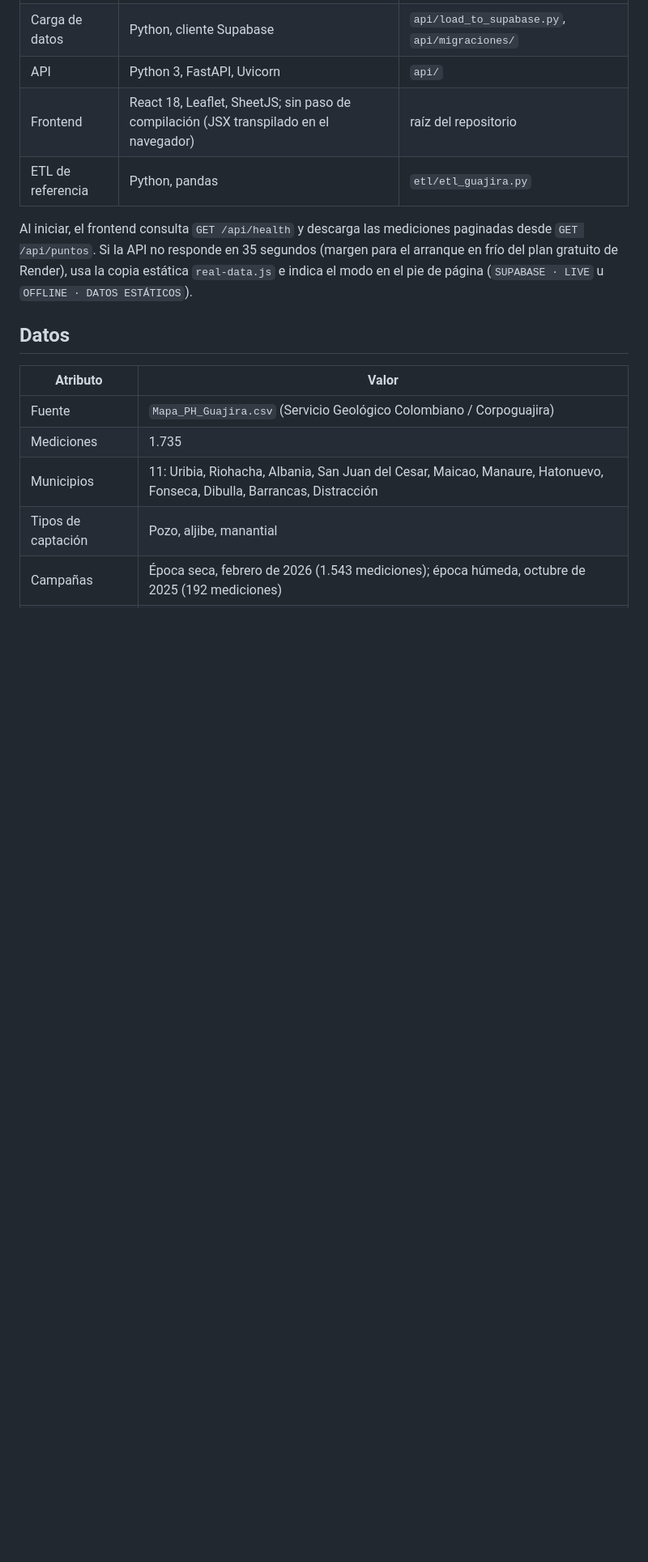
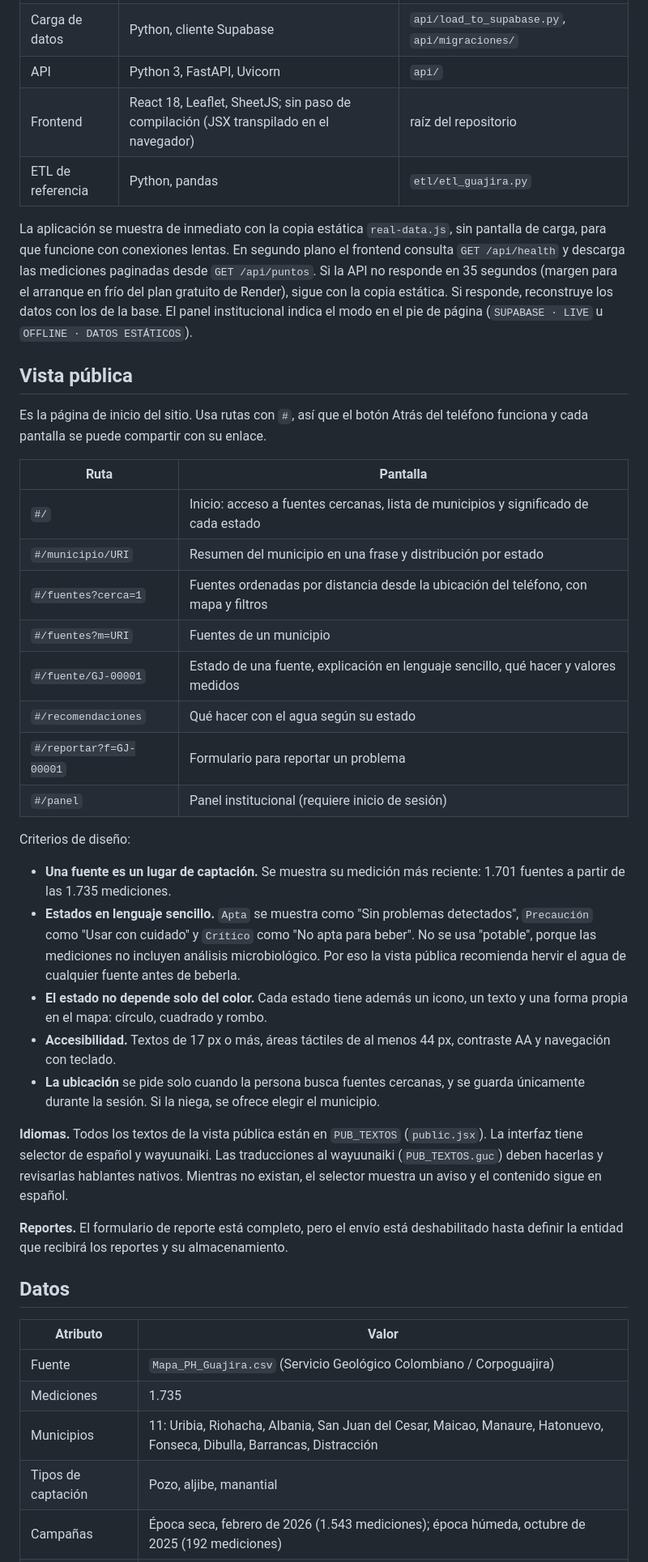
Before and after one commit to bfailach/Guajiragua, a Markdown page: README.md, the part around one of its changes. Shown at 81% size. Drawn GitHub-style; blank space fills up the shorter version.

```diff
--- a/README.md
+++ b/README.md
@@ -48,7 +54,34 @@ Proyecto académico del programa de Ingeniería de Negocios de la Universidad Ma
 | Frontend | React 18, Leaflet, SheetJS; sin paso de compilación (JSX transpilado en el navegador) | raíz del repositorio |
 | ETL de referencia | Python, pandas | `etl/etl_guajira.py` |
 
-Al iniciar, el frontend consulta `GET /api/health` y descarga las mediciones paginadas desde `GET /api/puntos`. Si la API no responde en 35 segundos (margen para el arranque en frío del plan gratuito de Render), usa la copia estática `real-data.js` e indica el modo en el pie de página (`SUPABASE · LIVE` u `OFFLINE · DATOS ESTÁTICOS`).
+La aplicación se muestra de inmediato con la copia estática `real-data.js`, sin pantalla de carga, para que funcione con conexiones lentas. En segundo plano el frontend consulta `GET /api/health` y descarga las mediciones paginadas desde `GET /api/puntos`. Si la API no responde en 35 segundos (margen para el arranque en frío del plan gratuito de Render), sigue con la copia estática. Si responde, reconstruye los datos con los de la base. El panel institucional indica el modo en el pie de página (`SUPABASE · LIVE` u `OFFLINE · DATOS ESTÁTICOS`).
+
+## Vista pública
+
+Es la página de inicio del sitio. Usa rutas con `#`, así que el botón Atrás del teléfono funciona y cada pantalla se puede compartir con su enlace.
+
+| Ruta | Pantalla |
+|------|----------|
+| `#/` | Inicio: acceso a fuentes cercanas, lista de municipios y significado de cada estado |
+| `#/municipio/URI` | Resumen del municipio en una frase y distribución por estado |
+| `#/fuentes?cerca=1` | Fuentes ordenadas por distancia desde la ubicación del teléfono, con mapa y filtros |
+| `#/fuentes?m=URI` | Fuentes de un municipio |
+| `#/fuente/GJ-00001` | Estado de una fuente, explicación en lenguaje sencillo, qué hacer y valores medidos |
+| `#/recomendaciones` | Qué hacer con el agua según su estado |
+| `#/reportar?f=GJ-00001` | Formulario para reportar un problema |
+| `#/panel` | Panel institucional (requiere inicio de sesión) |
+
+Criterios de diseño:
+
+- **Una fuente es un lugar de captación.** Se muestra su medición más reciente: 1.701 fuentes a partir de las 1.735 mediciones.
+- **Estados en lenguaje sencillo.** `Apta` se muestra como "Sin problemas detectados", `Precaución` como "Usar con cuidado" y `Crítico` como "No apta para beber". No se usa "potable", porque las mediciones no incluyen análisis microbiológico. Por eso la vista pública recomienda hervir el agua de cualquier fuente antes de beberla.
+- **El estado no depende solo del color.** Cada estado tiene además un icono, un texto y una forma propia en el mapa: círculo, cuadrado y rombo.
+- **Accesibilidad.** Textos de 17 px o más, áreas táctiles de al menos 44 px, contraste AA y navegación con teclado.
+- **La ubicación** se pide solo cuando la persona busca fuentes cercanas, y se guarda únicamente durante la sesión. Si la niega, se ofrece elegir el municipio.
+
+**Idiomas.** Todos los textos de la vista pública están en `PUB_TEXTOS` (`public.jsx`). La interfaz tiene selector de español y wayuunaiki. Las traducciones al wayuunaiki (`PUB_TEXTOS.guc`) deben hacerlas y revisarlas hablantes nativos. Mientras no existan, el selector muestra un aviso y el contenido sigue en español.
+
+**Reportes.** El formulario de reporte está completo, pero el envío está deshabilitado hasta definir la entidad que recibirá los reportes y su almacenamiento.
 
 ## Datos
 
```
Also changed, not shown: other parts of README.md (+28 -15 lines), docs/capturas/publico-01-inicio.jpg (added), docs/capturas/publico-02-municipio.jpg (added), docs/capturas/publico-03-fuente.jpg (added), docs/capturas/publico-04-recomendaciones.jpg (added), 6 other files.
